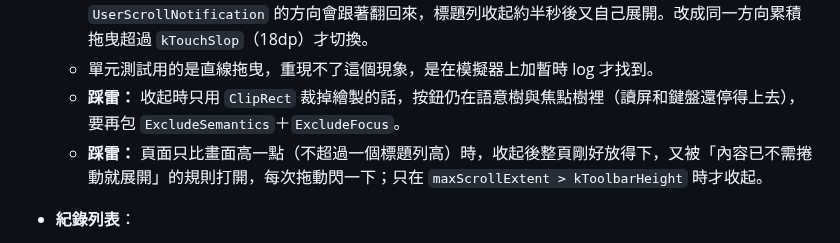
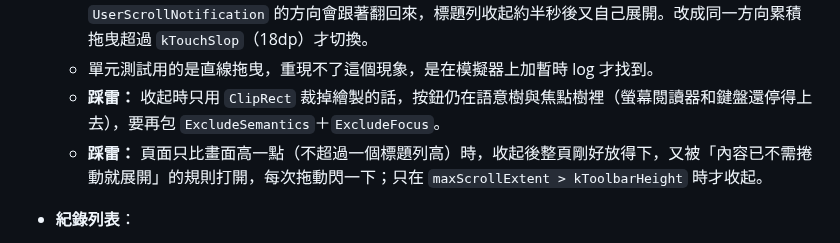
Before and after one commit to GoneTone/wuthering-waves-convene-gacha-analyzer, a Markdown page: docs/Android移植筆記.md, the part around one of its changes. Rendered like a GitHub page.

Commit message:
docs(android): polish wording in the porting notes
Co-Authored-By: Claude Opus 5.5 <noreply@anthropic.com>
Claude-Session: https://claude.ai/code/session_01WreXjoTKJFwq2Sy4yt9RUC

```diff
--- a/docs/Android移植筆記.md
+++ b/docs/Android移植筆記.md
@@ -591,7 +591,7 @@ encore API 回傳的圖片網址變成 `https://api-v2.encore.moe/api/resource/.
   - 收起時，狀態列那一條仍維持標題列的底色，內容不會跑到狀態列底下。
   - **踩雷：不能只看捲動方向。** 手指離開螢幕時會多一筆 0.5～2.5dp 的反向拖曳，`UserScrollNotification` 的方向會跟著翻回來，標題列收起約半秒後又自己展開。改成同一方向累積拖曳超過 `kTouchSlop`（18dp）才切換。
   - 單元測試用的是直線拖曳，重現不了這個現象，是在模擬器上加暫時 log 才找到。
-  - **踩雷：** 收起時只用 `ClipRect` 裁掉繪製的話，按鈕仍在語意樹與焦點樹裡（讀屏和鍵盤還停得上去），要再包 `ExcludeSemantics`＋`ExcludeFocus`。
+  - **踩雷：** 收起時只用 `ClipRect` 裁掉繪製的話，按鈕仍在語意樹與焦點樹裡（螢幕閱讀器和鍵盤還停得上去），要再包 `ExcludeSemantics`＋`ExcludeFocus`。
   - **踩雷：** 頁面只比畫面高一點（不超過一個標題列高）時，收起後整頁剛好放得下，又被「內容已不需捲動就展開」的規則打開，每次拖動閃一下；只在 `maxScrollExtent > kToolbarHeight` 時才收起。
 - **紀錄列表**：
   - 篩選、排序同一個 `Wrap`。
```
Also changed, not shown: other parts of docs/Android移植筆記.md (+1 -1 lines).
